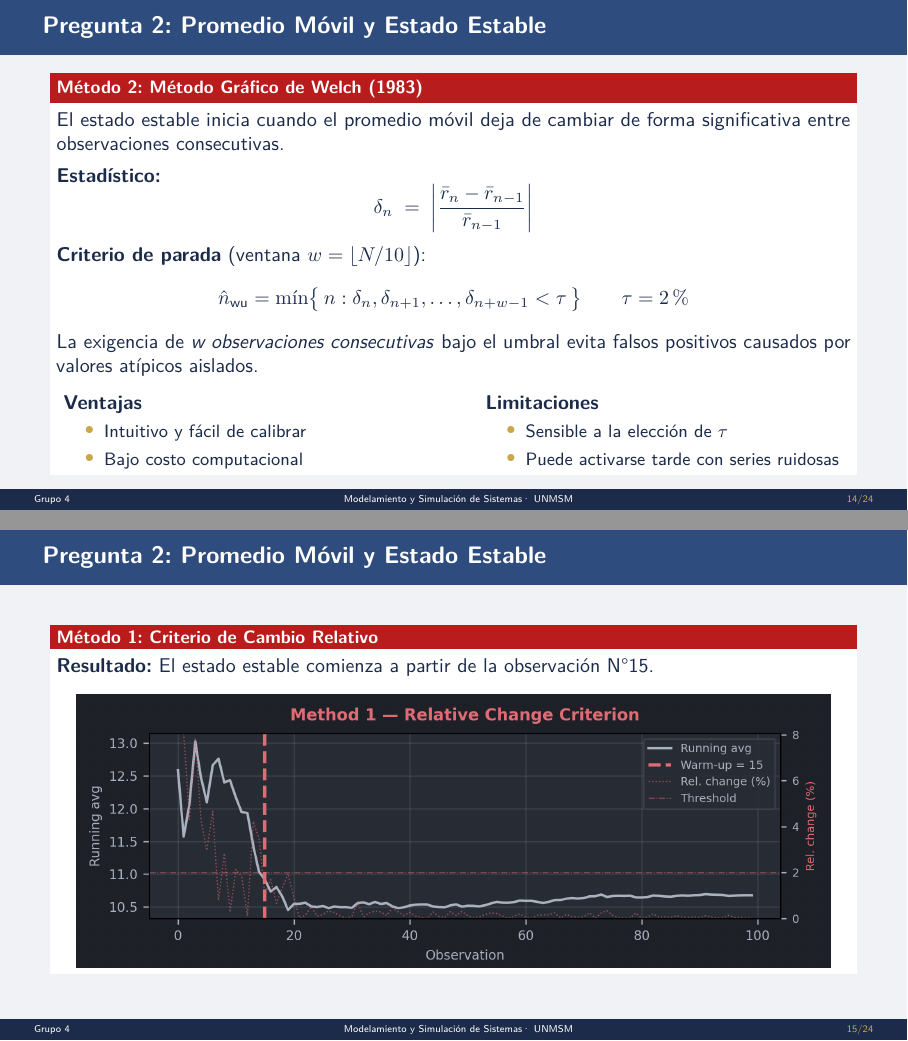
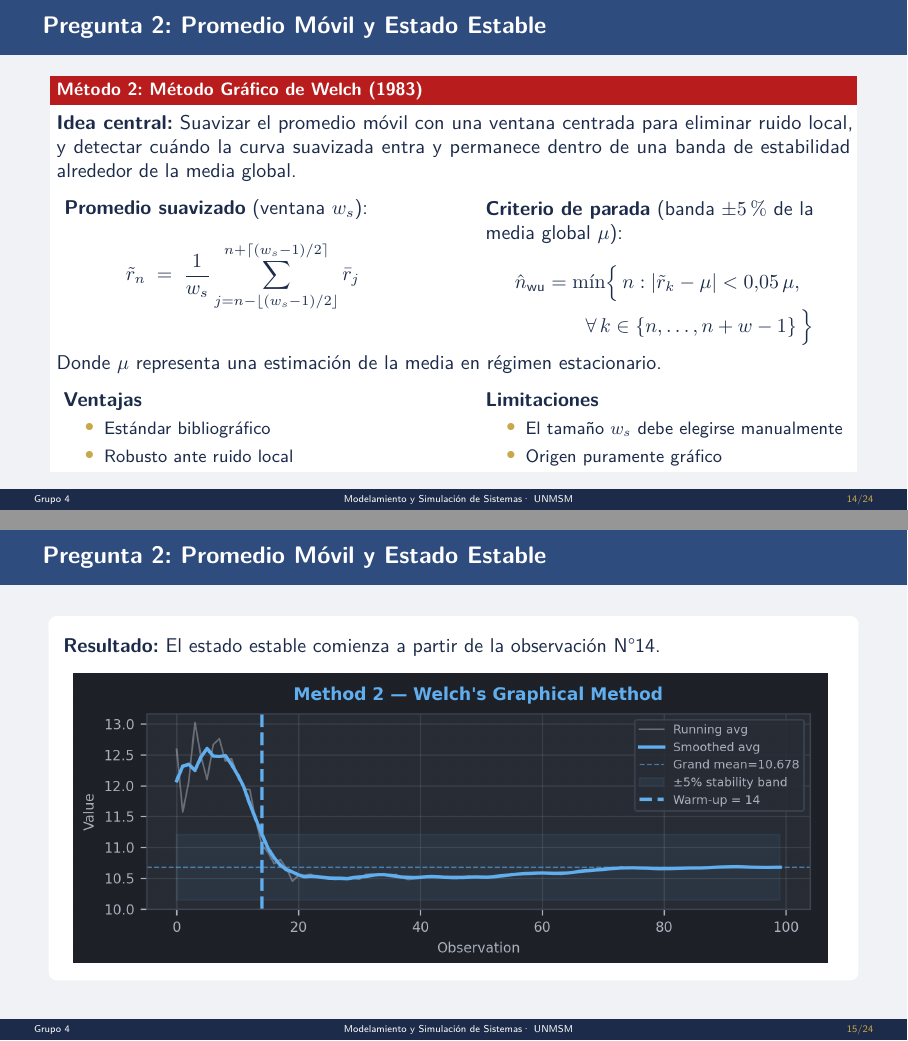
Before and after one commit to luisalejandrordc/mss-examen-parcial, LaTeX slides (presentation/presentation.tex): pages 14 and 15 of 24, joined at a grey line. Compiled offline with pdfLaTeX.

Commit message:
update presentation: warm-up methods 1 and 2

```diff
--- a/presentation/presentation.tex
+++ b/presentation/presentation.tex
@@ -413,34 +413,45 @@
 \begin{frame}{Pregunta 2: Promedio Móvil y Estado Estable}
 	\begin{alertblock}{Método 2: Método Gráfico de Welch (1983)}
 		\justifying
-		El estado estable inicia cuando el promedio móvil deja de cambiar de forma
-		significativa entre observaciones consecutivas.\\[4pt]
-		\textbf{Estadístico:}
-		\[
-			\delta_n \;=\; \left|\frac{\bar{r}_n - \bar{r}_{n-1}}{\bar{r}_{n-1}}\right|
-		\]
-
-		\textbf{Criterio de parada} (ventana $w = \lfloor N/10 \rfloor$):
-		\[
-			\hat{n}_{\text{wu}} = \min\bigl\{\,n : \delta_n, \delta_{n+1}, \ldots,
-			\delta_{n+w-1} < \tau\,\bigr\}
-			\qquad \tau = 2\%
-		\]
-		La exigencia de \textit{w observaciones consecutivas} bajo el umbral
-		evita falsos positivos causados por valores atípicos aislados.\\[4pt]
+		\textbf{Idea central:} Suavizar el promedio móvil con una ventana centrada para eliminar
+		ruido local, y detectar cuándo la curva suavizada entra y permanece
+		dentro de una banda de estabilidad alrededor de la media global.\\[4pt]
+		\begin{columns}[T]
+			\begin{column}{0.45\textwidth}
+				\textbf{Promedio suavizado} (ventana $w_s$):
+				\[
+					\tilde{r}_n \;=\; \frac{1}{w_s}\sum_{j=n-\lfloor (w_s-1)/2\rfloor}^{n+\lceil (w_s-1)/2\rceil} \bar{r}_j
+				\]
+			\end{column}
+			\begin{column}{0.45\textwidth}
+				\textbf{Criterio de parada} (banda $\pm 5\%$ de la media global $\mu$):
+				\[
+					\begin{aligned}
+						\hat{n}_{\text{wu}}
+						 & =
+						\min\Bigl\{\,n :
+						|\tilde{r}_{k} - \mu| < 0.05\,\mu,             \\
+						 & \qquad \forall\, k \in \{n, \ldots, n+w-1\}
+						\,\Bigr\}
+					\end{aligned}
+				\]
+			\end{column}
+		\end{columns}
+		\vspace{4pt}
+		Donde $\mu$ representa una estimación de la media en régimen estacionario.\\[4pt]
 		\begin{columns}[T]
 			\begin{column}{0.45\textwidth}
 				\textbf{Ventajas}
 				\begin{itemize}\small
-					\item Intuitivo y fácil de calibrar
-					\item Bajo costo computacional
+					\item Estándar bibliográfico
+					\item Robusto ante ruido local
 				\end{itemize}
 			\end{column}
 			\begin{column}{0.45\textwidth}
 				\textbf{Limitaciones}
 				\begin{itemize}\small
-					\item Sensible a la elección de $\tau$
-					\item Puede activarse tarde con series ruidosas
+					\item El tamaño $w_s$ debe elegirse manualmente
+					\item Origen puramente gráfico
 				\end{itemize}
 			\end{column}
 		\end{columns}
@@ -448,12 +459,12 @@
 \end{frame}
 
 \begin{frame}{Pregunta 2: Promedio Móvil y Estado Estable}
-	\begin{alertblock}{Método 1: Criterio de Cambio Relativo}
+	\begin{emptyblock}{}
 		\justifying
-		\textbf{Resultado:} El estado estable comienza a partir de la observación N°15.\\[8pt]
+		\textbf{Resultado:} El estado estable comienza a partir de la observación N°14.\\[8pt]
 		\centering
-		\includegraphics[width=0.95\linewidth]{method-1.png}
-	\end{alertblock}
+		\includegraphics[width=0.95\linewidth]{method-2.png}
+	\end{emptyblock}
 \end{frame}
 
 % ════════════════════════════════════════════════════════════
```
Also changed, not shown: presentation/images/method-2.png, presentation/presentation.pdf, presentation/presentation.tex (6 more changed lines).
